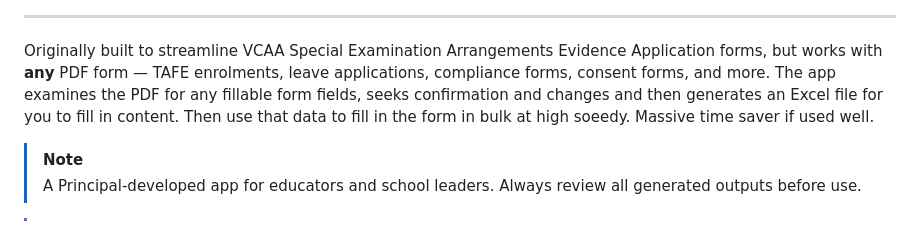
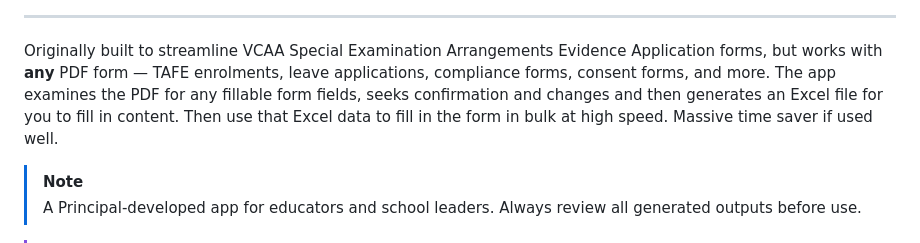
Before and after one commit to mrdavearms/bulk-pdf-extractor-and-generator, a Markdown page: README.md, the part around the change. Rendered like a GitHub page.

```diff
--- a/README.md
+++ b/README.md
@@ -16,7 +16,7 @@
 ---
 
 Originally built to streamline VCAA Special Examination Arrangements Evidence Application forms, but works with **any** PDF form — TAFE enrolments, leave applications, compliance forms, consent forms, and more. The app examines the PDF for any fillable form fields, seeks confirmation and changes and then generates an Excel file
-for you to fill in content. Then use that data to fill in the form in bulk at high soeedy. Massive time saver if used well.
+for you to fill in content. Then use that Excel data to fill in the form in bulk at high speed. Massive time saver if used well.
 
 > [!NOTE]
 > A Principal-developed app for educators and school leaders. Always review all generated outputs before use.
```
